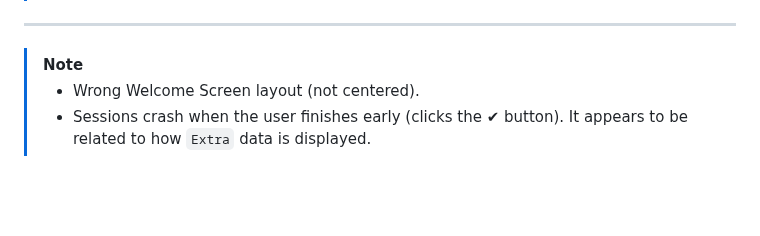
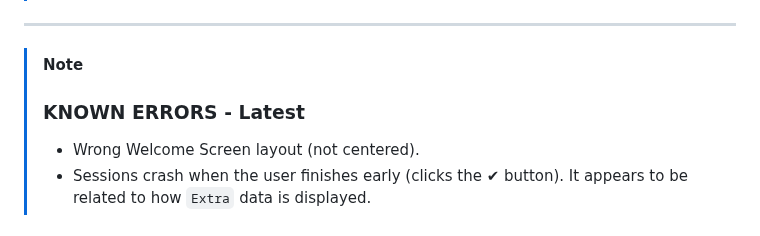
Before and after one commit to ZakaHaceCosas/personaplus, a Markdown page: CHANGELOG.md, the part around the change. GitHub-like rendering; blank space fills up the shorter version.

Commit message:
ahora si

```diff
--- a/CHANGELOG.md
+++ b/CHANGELOG.md
@@ -83,6 +83,8 @@ Quick note: OpenHealth will have **it's own changelog**, on `core/CHANGELOG.md`.
 >
 ---
 > [!NOTE]
+>
+> ### **KNOWN ERRORS - Latest**
 >
 > - Wrong Welcome Screen layout (not centered).
 > - Sessions crash when the user finishes early (clicks the ✔ button). It appears to be related to how `Extra` data is displayed.
```
